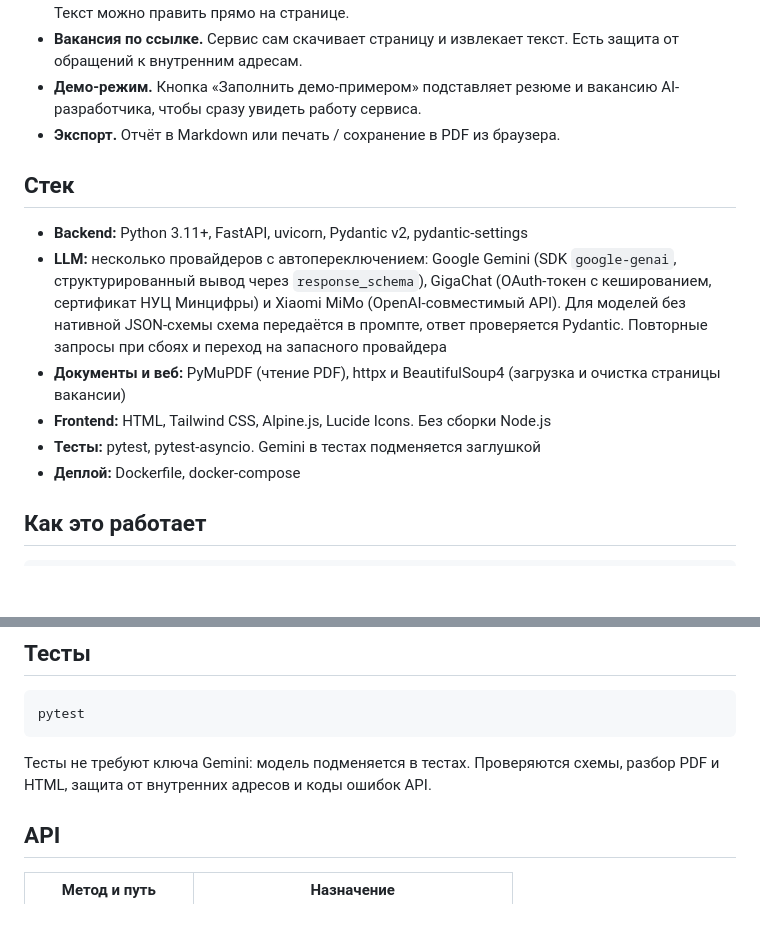
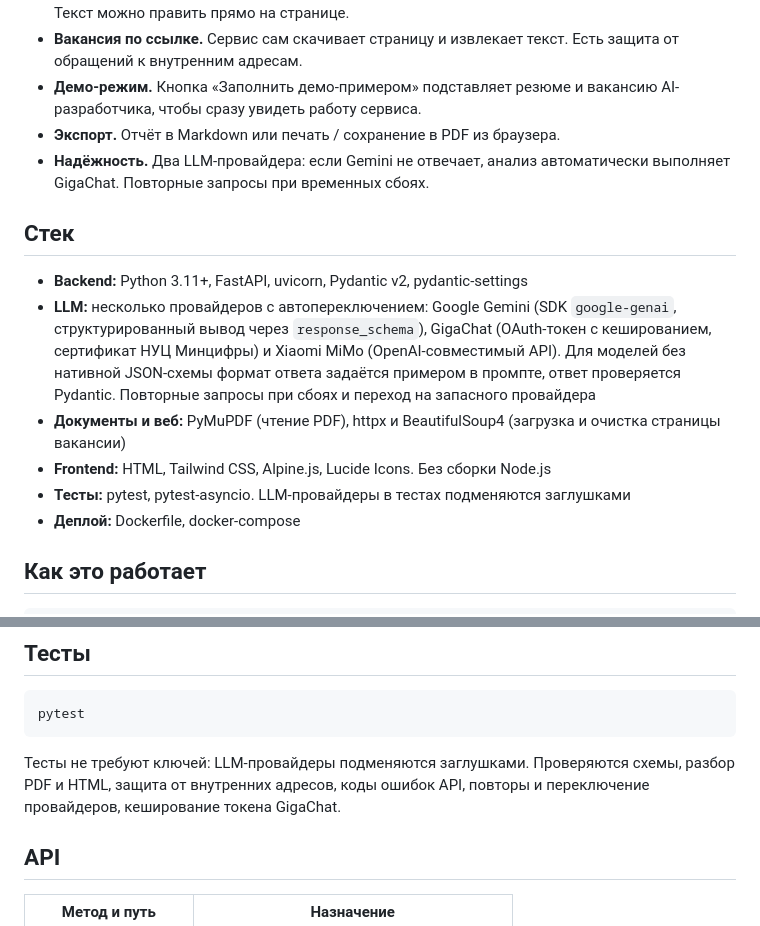
Before and after one commit to SckrILBOT/ai-resume-matcher, a Markdown page: README.md, 2 parts joined by grey strips. Drawn GitHub-style; blank space fills up the shorter version.

````diff
--- a/README.md
+++ b/README.md
@@ -24,14 +24,15 @@
 - **Вакансия по ссылке.** Сервис сам скачивает страницу и извлекает текст. Есть защита от обращений к внутренним адресам.
 - **Демо-режим.** Кнопка «Заполнить демо-примером» подставляет резюме и вакансию AI-разработчика, чтобы сразу увидеть работу сервиса.
 - **Экспорт.** Отчёт в Markdown или печать / сохранение в PDF из браузера.
+- **Надёжность.** Два LLM-провайдера: если Gemini не отвечает, анализ автоматически выполняет GigaChat. Повторные запросы при временных сбоях.
 
 ## Стек
 
 - **Backend:** Python 3.11+, FastAPI, uvicorn, Pydantic v2, pydantic-settings
-- **LLM:** несколько провайдеров с автопереключением: Google Gemini (SDK `google-genai`, структурированный вывод через `response_schema`), GigaChat (OAuth-токен с кешированием, сертификат НУЦ Минцифры) и Xiaomi MiMo (OpenAI-совместимый API). Для моделей без нативной JSON-схемы схема передаётся в промпте, ответ проверяется Pydantic. Повторные запросы при сбоях и переход на запасного провайдера
+- **LLM:** несколько провайдеров с автопереключением: Google Gemini (SDK `google-genai`, структурированный вывод через `response_schema`), GigaChat (OAuth-токен с кешированием, сертификат НУЦ Минцифры) и Xiaomi MiMo (OpenAI-совместимый API). Для моделей без нативной JSON-схемы формат ответа задаётся примером в промпте, ответ проверяется Pydantic. Повторные запросы при сбоях и переход на запасного провайдера
 - **Документы и веб:** PyMuPDF (чтение PDF), httpx и BeautifulSoup4 (загрузка и очистка страницы вакансии)
 - **Frontend:** HTML, Tailwind CSS, Alpine.js, Lucide Icons. Без сборки Node.js
-- **Тесты:** pytest, pytest-asyncio. Gemini в тестах подменяется заглушкой
+- **Тесты:** pytest, pytest-asyncio. LLM-провайдеры в тестах подменяются заглушками
 - **Деплой:** Dockerfile, docker-compose
 
 ## Как это работает
@@ -98,7 +109,7 @@ docker compose up --build
 pytest
 ```
 
-Тесты не требуют ключа Gemini: модель подменяется в тестах. Проверяются схемы, разбор PDF и HTML, защита от внутренних адресов и коды ошибок API.
+Тесты не требуют ключей: LLM-провайдеры подменяются заглушками. Проверяются схемы, разбор PDF и HTML, защита от внутренних адресов, коды ошибок API, повторы и переключение провайдеров, кеширование токена GigaChat.
 
 ## API
 
````
Also changed, not shown: other parts of README.md (+19 -7 lines).
